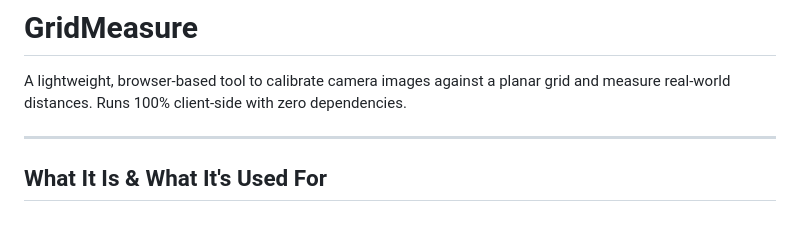
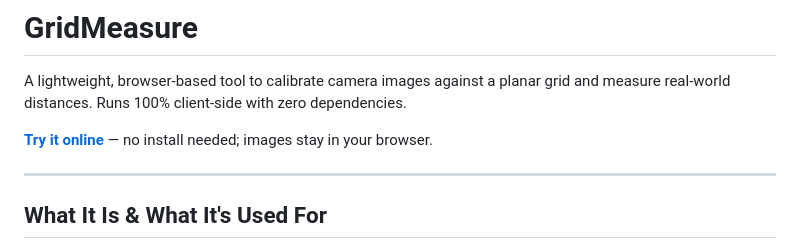
Before and after one commit to nishs1729/grid_measure, a Markdown page: README.md, the part around the change. Rendered like a GitHub page; blank space fills up the shorter version.

Commit message:
add link to online host

```diff
--- a/README.md
+++ b/README.md
@@ -1,6 +1,8 @@
 # GridMeasure
 
 A lightweight, browser-based tool to calibrate camera images against a planar grid and measure real-world distances. Runs 100% client-side with zero dependencies.
+
+**[Try it online](https://nishs1729.github.io/grid_measure/)**  — no install needed; images stay in your browser.
 
 ---
 
```
